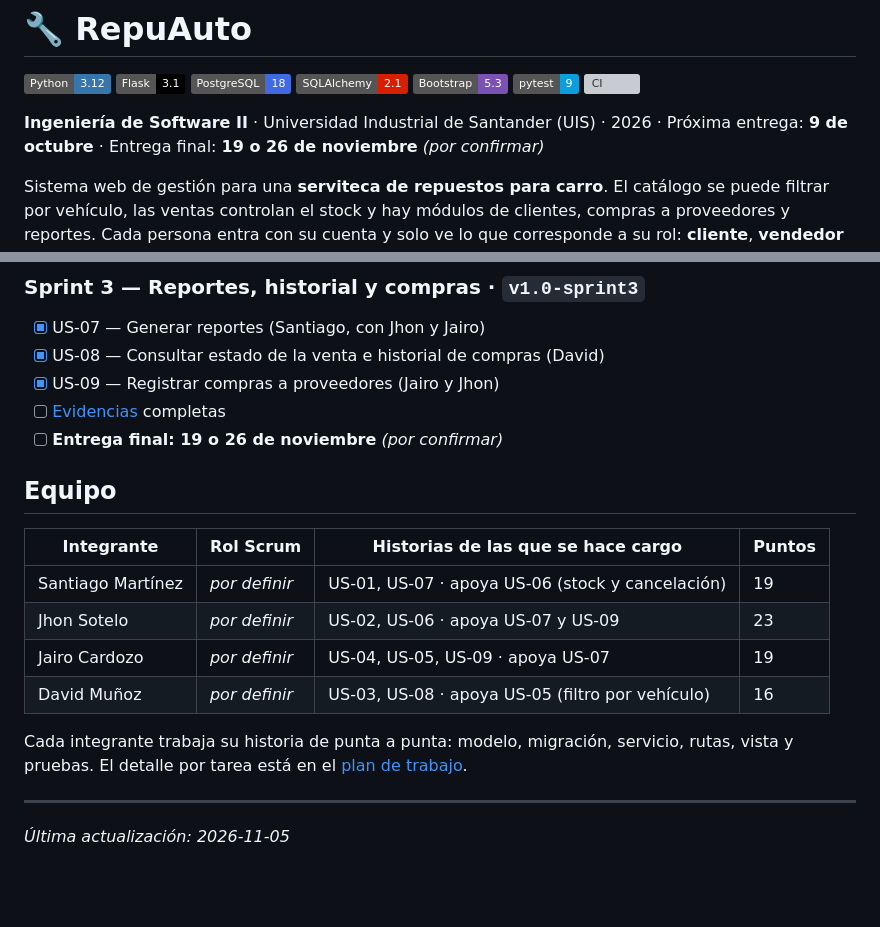
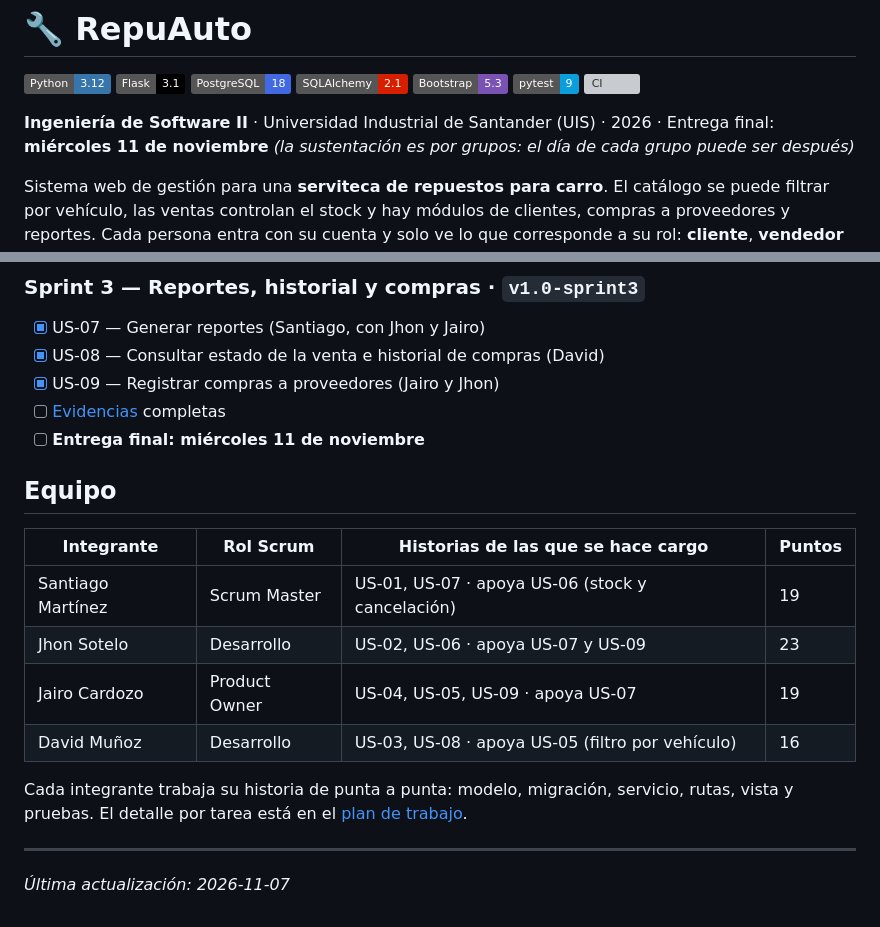
Before and after one commit to Thiago3108/repuauto, a Markdown page: README.md, 2 parts joined by grey strips. Drawn GitHub-style; badges without logos; blank space fills up the shorter version; grey boxes are pictures that could not be loaded.

Commit message:
Roles Scrum y fecha de la entrega final (#23)

```diff
--- a/README.md
+++ b/README.md
@@ -8,7 +8,7 @@
 ![pytest](https://img.shields.io/badge/pytest-9-0A9EDC?logo=pytest&logoColor=white)
 [![CI](https://github.com/Thiago3108/repuauto/actions/workflows/ci.yml/badge.svg)](https://github.com/Thiago3108/repuauto/actions/workflows/ci.yml)
 
-**Ingeniería de Software II** · Universidad Industrial de Santander (UIS) · 2026 · Próxima entrega: **9 de octubre** · Entrega final: **19 o 26 de noviembre** _(por confirmar)_
+**Ingeniería de Software II** · Universidad Industrial de Santander (UIS) · 2026 · Entrega final: **miércoles 11 de noviembre** _(la sustentación es por grupos: el día de cada grupo puede ser después)_
 
 Sistema web de gestión para una **serviteca de repuestos para carro**. El catálogo se puede filtrar por vehículo, las ventas controlan el stock y hay módulos de clientes, compras a proveedores y reportes. Cada persona entra con su cuenta y solo ve lo que corresponde a su rol: **cliente**, **vendedor** o **administrador**.
 
@@ -138,19 +138,19 @@ Los sprints duran 4 semanas cada uno (sprint 1: semanas 1 a 4, sprint 2: semanas
 - [x] US-08 — Consultar estado de la venta e historial de compras (David)
 - [x] US-09 — Registrar compras a proveedores (Jairo y Jhon)
 - [ ] [Evidencias](EVIDENCIAS.md) completas
-- [ ] **Entrega final: 19 o 26 de noviembre** _(por confirmar)_
+- [ ] **Entrega final: miércoles 11 de noviembre**
 
 ## Equipo
 
 | Integrante | Rol Scrum | Historias de las que se hace cargo | Puntos |
 |---|---|---|---|
-| Santiago Martínez | _por definir_ | US-01, US-07 · apoya US-06 (stock y cancelación) | 19 |
-| Jhon Sotelo | _por definir_ | US-02, US-06 · apoya US-07 y US-09 | 23 |
-| Jairo Cardozo | _por definir_ | US-04, US-05, US-09 · apoya US-07 | 19 |
-| David Muñoz | _por definir_ | US-03, US-08 · apoya US-05 (filtro por vehículo) | 16 |
+| Santiago Martínez | Scrum Master | US-01, US-07 · apoya US-06 (stock y cancelación) | 19 |
+| Jhon Sotelo | Desarrollo | US-02, US-06 · apoya US-07 y US-09 | 23 |
+| Jairo Cardozo | Product Owner | US-04, US-05, US-09 · apoya US-07 | 19 |
+| David Muñoz | Desarrollo | US-03, US-08 · apoya US-05 (filtro por vehículo) | 16 |
 
 Cada integrante trabaja su historia de punta a punta: modelo, migración, servicio, rutas, vista y pruebas. El detalle por tarea está en el [plan de trabajo](PLAN-DE-TRABAJO.md#quién-hace-qué).
 
 ---
 
-_Última actualización: 2026-11-05_
+_Última actualización: 2026-11-07_
```
Also changed, not shown: EVIDENCIAS.md (+1 -1 lines), PLAN-DE-TRABAJO.md (+10 -10 lines).
